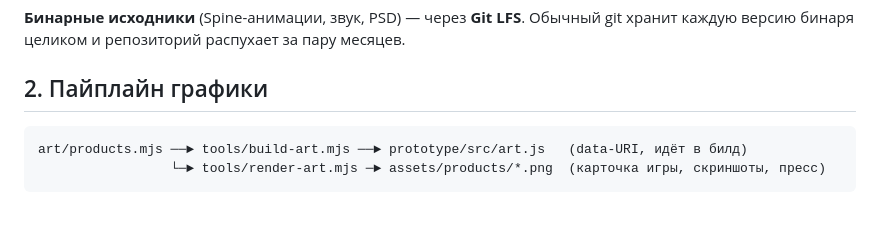
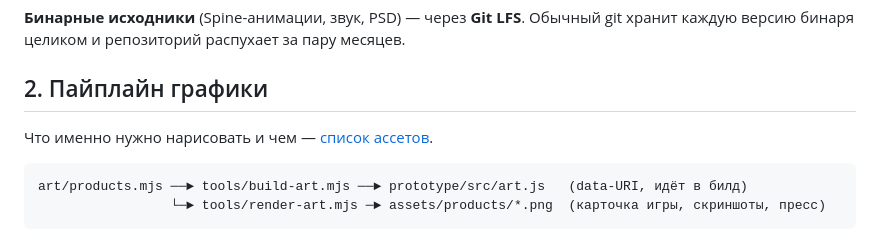
Before and after one commit to Kare-em/playable_test, a Markdown page: docs/pipeline-and-storage.md, the part around the change. GitHub-like rendering; blank space fills up the shorter version.

````diff
--- a/docs/pipeline-and-storage.md
+++ b/docs/pipeline-and-storage.md
@@ -29,6 +29,8 @@ playable_test/
 хранит каждую версию бинаря целиком и репозиторий распухает за пару месяцев.
 
 ## 2. Пайплайн графики
+
+Что именно нужно нарисовать и чем — [список ассетов](./art-assets.md).
 
 ```
 art/products.mjs ──► tools/build-art.mjs ──► prototype/src/art.js   (data-URI, идёт в билд)
````
Also changed, not shown: docs/art-assets.md (added, +123 -0 lines).
